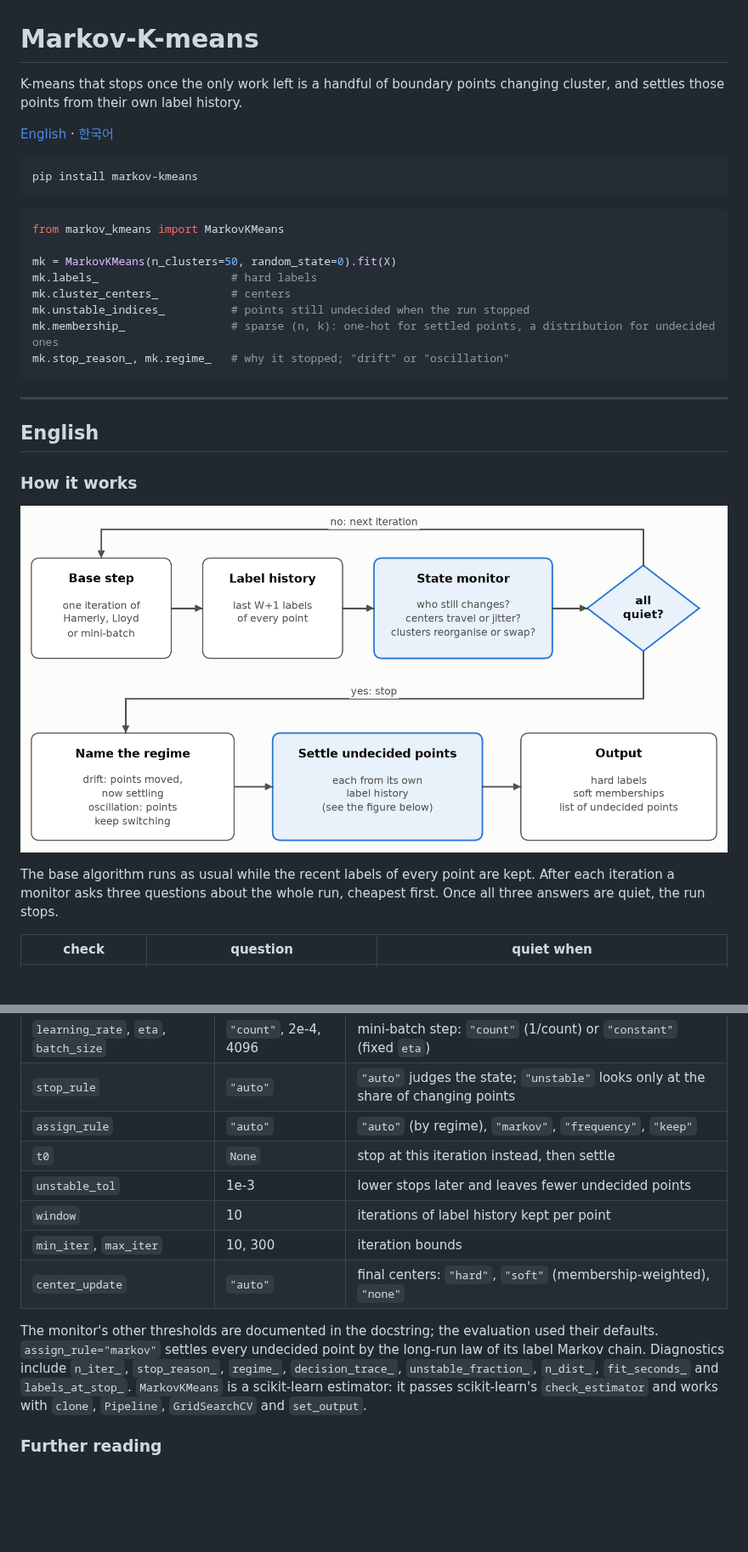
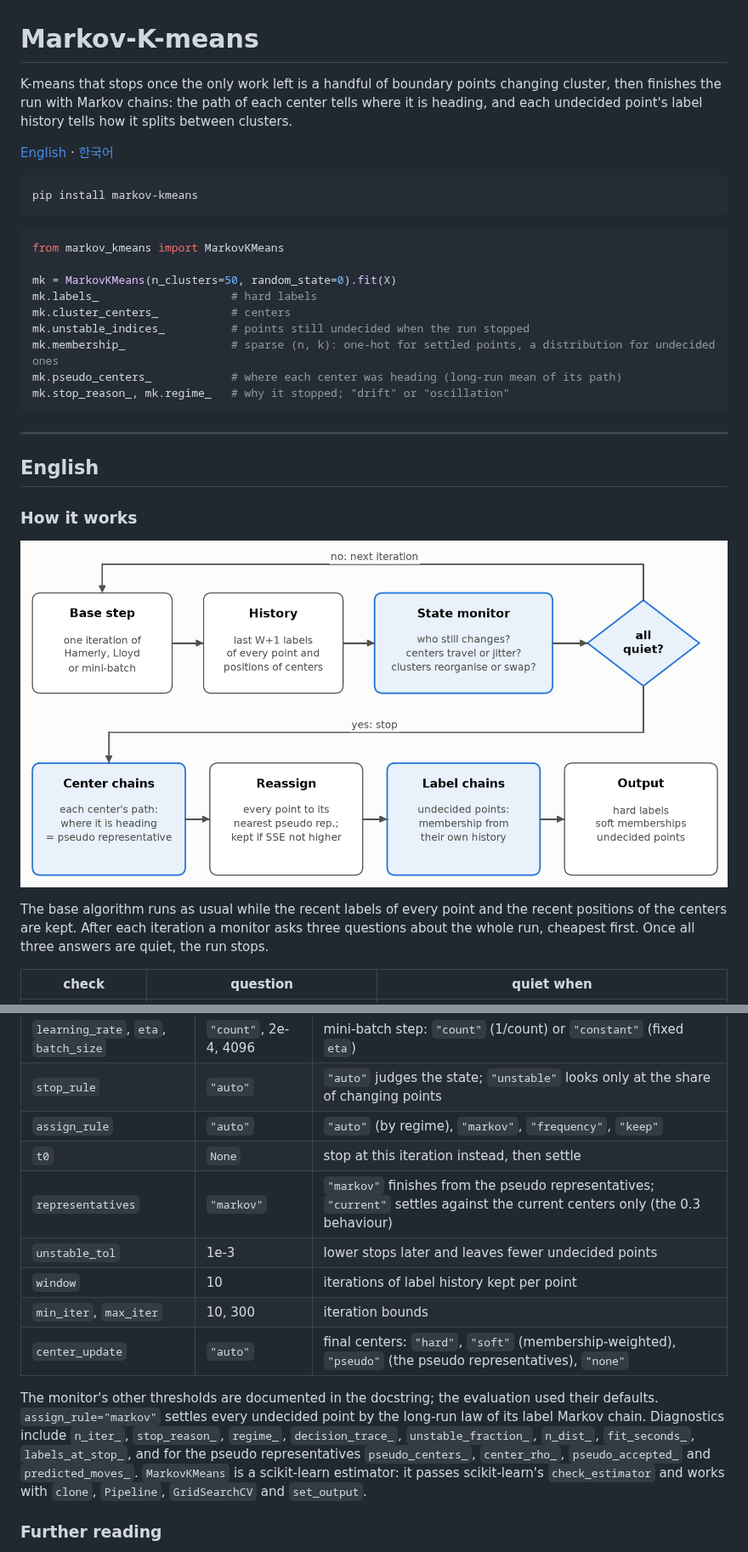
Before and after one commit to busimm3318/Markov-K-means, a Markdown page: README.md, 2 parts joined by grey strips. Shown at 85% size. Drawn GitHub-style; pictures changed too: docs/figures/readme_mechanism.png; blank space fills up the shorter version.

````diff
--- a/README.md
+++ b/README.md
@@ -1,6 +1,6 @@
 # Markov-K-means
 
-K-means that stops once the only work left is a handful of boundary points changing cluster, and settles those points from their own label history.
+K-means that stops once the only work left is a handful of boundary points changing cluster, then finishes the run with Markov chains: the path of each center tells where it is heading, and each undecided point's label history tells how it splits between clusters.
 
 [English](#english) · [한국어](#한국어)
 
@@ -16,6 +16,7 @@ mk.labels_                    # hard labels
 mk.cluster_centers_           # centers
 mk.unstable_indices_          # points still undecided when the run stopped
 mk.membership_                # sparse (n, k): one-hot for settled points, a distribution for undecided ones
+mk.pseudo_centers_            # where each center was heading (long-run mean of its path)
 mk.stop_reason_, mk.regime_   # why it stopped; "drift" or "oscillation"
 ```
 
@@ -27,7 +28,7 @@ mk.stop_reason_, mk.regime_   # why it stopped; "drift" or "oscillation"
 
 ![How a Markov-K-means run proceeds](https://raw.githubusercontent.com/busimm3318/Markov-K-means/main/docs/figures/readme_mechanism.png)
 
-The base algorithm runs as usual while the recent labels of every point are kept. After each iteration a monitor asks three questions about the whole run, cheapest first. Once all three answers are quiet, the run stops.
+The base algorithm runs as usual while the recent labels of every point and the recent positions of the centers are kept. After each iteration a monitor asks three questions about the whole run, cheapest first. Once all three answers are quiet, the run stops.
 
 | check | question | quiet when |
 |---|---|---|
@@ -144,12 +154,13 @@ r.labels, r.dense(n_clusters), r.uncertainty
 | `stop_rule` | `"auto"` | `"auto"` judges the state; `"unstable"` looks only at the share of changing points |
 | `assign_rule` | `"auto"` | `"auto"` (by regime), `"markov"`, `"frequency"`, `"keep"` |
 | `t0` | `None` | stop at this iteration instead, then settle |
+| `representatives` | `"markov"` | `"markov"` finishes from the pseudo representatives; `"current"` settles against the current centers only (the 0.3 behaviour) |
 | `unstable_tol` | 1e-3 | lower stops later and leaves fewer undecided points |
 | `window` | 10 | iterations of label history kept per point |
 | `min_iter`, `max_iter` | 10, 300 | iteration bounds |
-| `center_update` | `"auto"` | final centers: `"hard"`, `"soft"` (membership-weighted), `"none"` |
+| `center_update` | `"auto"` | final centers: `"hard"`, `"soft"` (membership-weighted), `"pseudo"` (the pseudo representatives), `"none"` |
 
-The monitor's other thresholds are documented in the docstring; the evaluation used their defaults. `assign_rule="markov"` settles every undecided point by the long-run law of its label Markov chain. Diagnostics include `n_iter_`, `stop_reason_`, `regime_`, `decision_trace_`, `unstable_fraction_`, `n_dist_`, `fit_seconds_` and `labels_at_stop_`. `MarkovKMeans` is a scikit-learn estimator: it passes scikit-learn's `check_estimator` and works with `clone`, `Pipeline`, `GridSearchCV` and `set_output`.
+The monitor's other thresholds are documented in the docstring; the evaluation used their defaults. `assign_rule="markov"` settles every undecided point by the long-run law of its label Markov chain. Diagnostics include `n_iter_`, `stop_reason_`, `regime_`, `decision_trace_`, `unstable_fraction_`, `n_dist_`, `fit_seconds_`, `labels_at_stop_`, and for the pseudo representatives `pseudo_centers_`, `center_rho_`, `pseudo_accepted_` and `predicted_moves_`. `MarkovKMeans` is a scikit-learn estimator: it passes scikit-learn's `check_estimator` and works with `clone`, `Pipeline`, `GridSearchCV` and `set_output`.
 
 ### Further reading
 
````
Also changed, not shown: other parts of README.md (+32 -13 lines), docs/figures/readme_pseudo.png (added), 14 other files.
